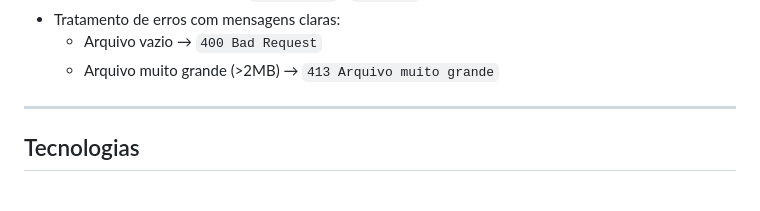
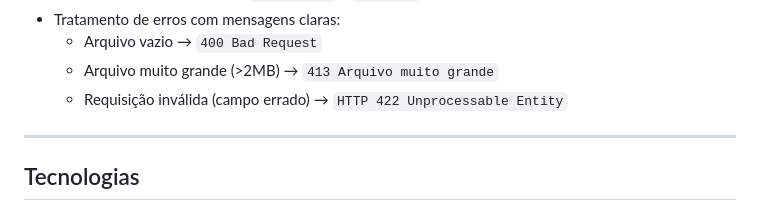
Before and after one commit to felipevelasque/email-classifier, a Markdown page: README.md, the part around the change printed below. Drawn GitHub-style.

```diff
--- a/README.md
+++ b/README.md
@@ -33,6 +33,7 @@ O projeto combina **NLP + regras heurísticas + LLMs (OpenAI / Hugging Face)** p
 - Tratamento de erros com mensagens claras:
     - Arquivo vazio → `400 Bad Request`
     - Arquivo muito grande (>2MB) → `413 Arquivo muito grande`
+    - Requisição inválida (campo errado) → `HTTP 422 Unprocessable Entity`
 
 ---
 
```
Also changed, not shown: other parts of README.md (+4 -4 lines).
